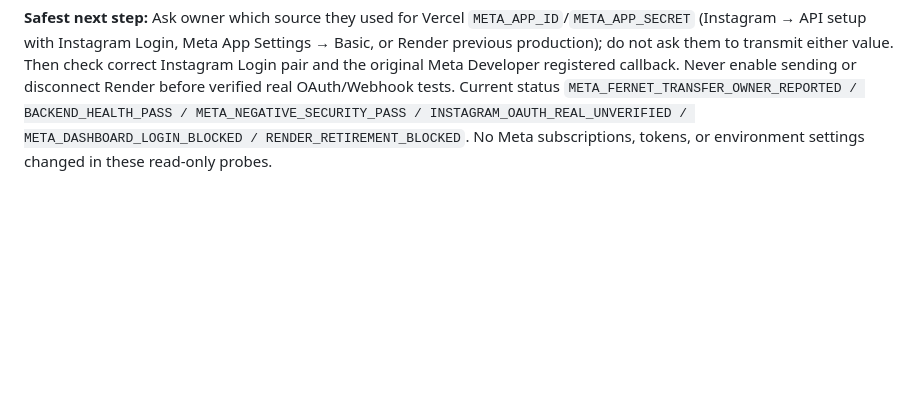
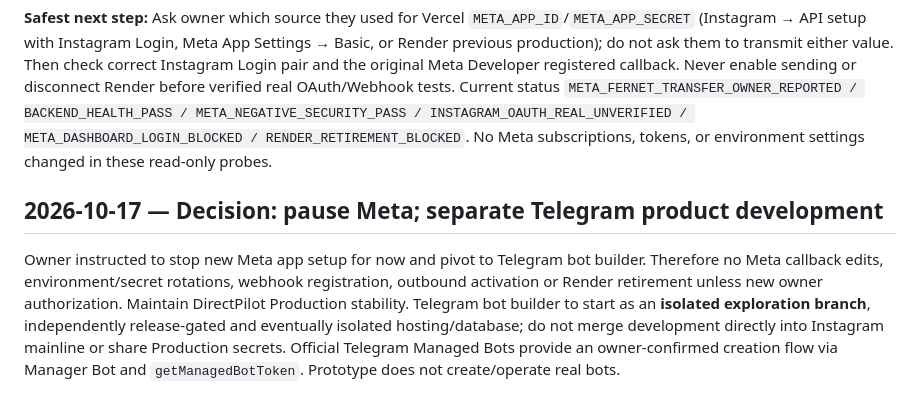
Before and after one commit to namach2727-coder/Sales-Agent, a Markdown page: DECISIONS.md, the part around the change. Rendered like a GitHub page; blank space fills up the shorter version.

Commit message:
docs: pause Meta and track standalone Telegram bot-builder spike

```diff
--- a/DECISIONS.md
+++ b/DECISIONS.md
@@ -155,3 +155,7 @@ Owner confirmed they created the Meta variables on Vercel. Connector-verified `d
 Owner ran read-only PowerShell Meta diagnostic. A no-token `GET https://graph.facebook.com/v24.0/me` returned HTTP 400 (normal, Graph reachable), whereas Facebook Graph app-token issuance `POST https://graph.facebook.com/v24.0/oauth/access_token` with locally entered credentials returned HTTP 400, Graph `OAuthException` code **101** (commonly invalid Facebook application ID). **Critical correction:** DirectPilot backend `app/instagram_onboarding/provider.py` explicitly uses **Instagram API with Instagram Login**, with `https://www.instagram.com/oauth/authorize` and `https://api.instagram.com/oauth/access_token`; its `META_APP_ID`/`META_APP_SECRET` are the credential pair used as Instagram `client_id`/`client_secret`. Meta's **Instagram App ID/Secret** can differ from the main **Facebook Meta App ID/Secret** used by `graph.facebook.com`. Consequently the Graph 101 diagnostic **cannot validate or invalidate an Instagram App ID/Secret pair** and must not trigger unjustified credential rotation. The earlier scripts v2/v3 targeted the wrong API for this architecture unless supplied the *Facebook app* credential pair.
 
 **Safest next step:** Ask owner which source they used for Vercel `META_APP_ID`/`META_APP_SECRET` (Instagram → API setup with Instagram Login, Meta App Settings → Basic, or Render previous production); do not ask them to transmit either value. Then check correct Instagram Login pair and the original Meta Developer registered callback. Never enable sending or disconnect Render before verified real OAuth/Webhook tests. Current status `META_FERNET_TRANSFER_OWNER_REPORTED / BACKEND_HEALTH_PASS / META_NEGATIVE_SECURITY_PASS / INSTAGRAM_OAUTH_REAL_UNVERIFIED / META_DASHBOARD_LOGIN_BLOCKED / RENDER_RETIREMENT_BLOCKED`. No Meta subscriptions, tokens, or environment settings changed in these read-only probes.
+
+## 2026-10-17 — Decision: pause Meta; separate Telegram product development
+
+Owner instructed to stop new Meta app setup for now and pivot to Telegram bot builder. Therefore no Meta callback edits, environment/secret rotations, webhook registration, outbound activation or Render retirement unless new owner authorization. Maintain DirectPilot Production stability. Telegram bot builder to start as an **isolated exploration branch**, independently release-gated and eventually isolated hosting/database; do not merge development directly into Instagram mainline or share Production secrets. Official Telegram Managed Bots provide an owner-confirmed creation flow via Manager Bot and `getManagedBotToken`. Prototype does not create/operate real bots.
```
